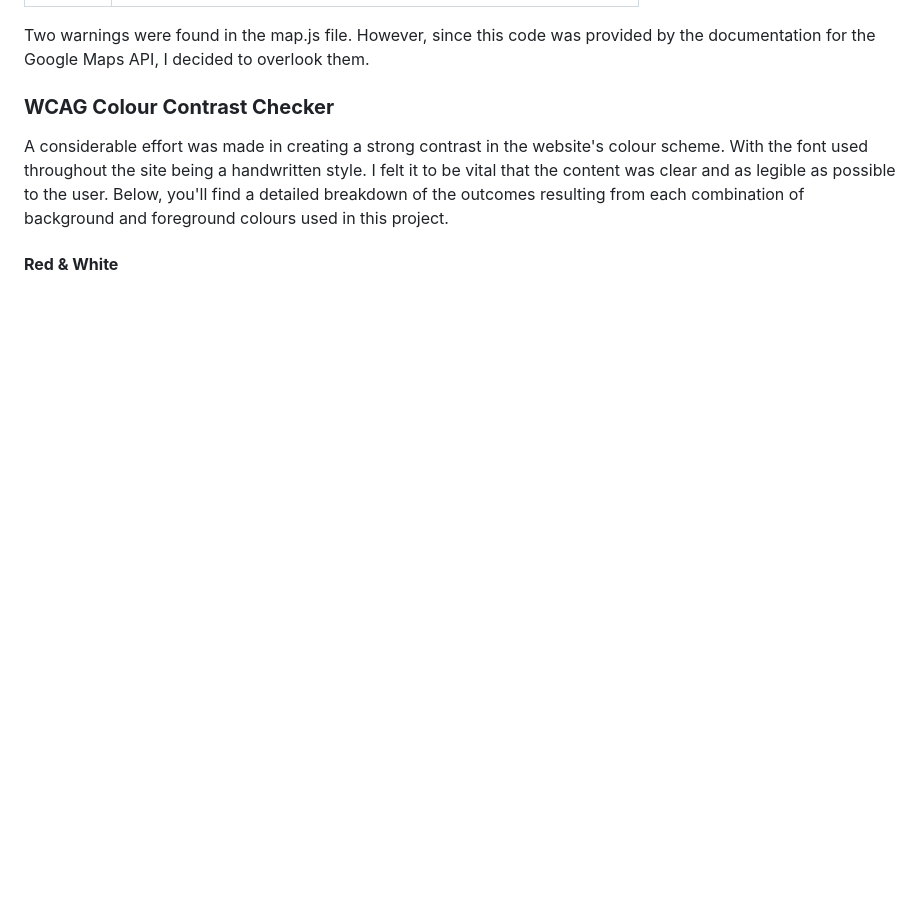
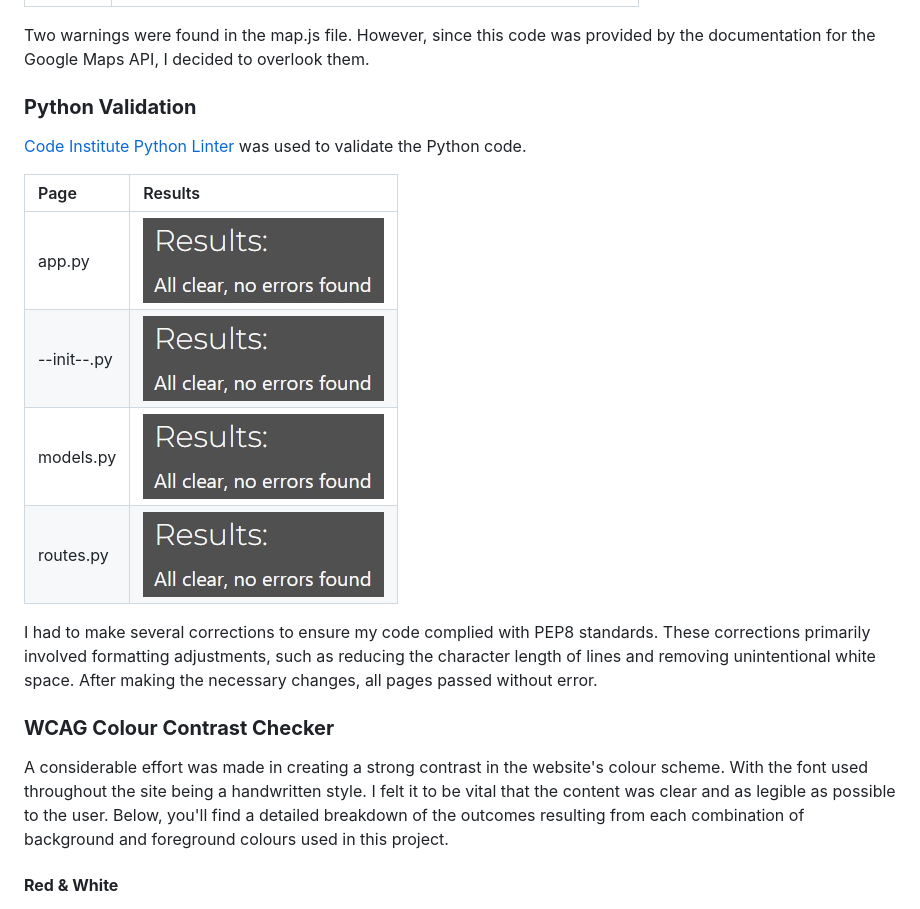
Before and after one commit to AndyWright360/Quest_Board, a Markdown page: TESTING.md, the part around the change. Rendered like a GitHub page; pictures changed too: documentation/testing/python-validation.jpg (added); blank space fills up the shorter version.

Commit message:
docs: add python linting results to TESTING.md

```diff
--- a/TESTING.md
+++ b/TESTING.md
@@ -85,6 +85,19 @@ Several warnings were flagged, all related to the use of vendor extensions, whic
 | filter.js | ![JavaScript Validation Result](documentation/testing/js-filter-validation.jpg) |
 
 Two warnings were found in the map.js file. However, since this code was provided by the documentation for the Google Maps API, I decided to overlook them.
+
+### **Python Validation**
+
+[Code Institute Python Linter](https://pep8ci.herokuapp.com/) was used to validate the Python code.
+
+| Page | Results |
+| :--- | :--- |
+| app.py | ![Python Validation Result](documentation/testing/python-validation.jpg) |
+| --init--.py | ![Python Validation Result](documentation/testing/python-validation.jpg) |
+| models.py | ![Python Validation Result](documentation/testing/python-validation.jpg) |
+| routes.py | ![Python Validation Result](documentation/testing/python-validation.jpg) |
+
+I had to make several corrections to ensure my code complied with PEP8 standards. These corrections primarily involved formatting adjustments, such as reducing the character length of lines and removing unintentional white space. After making the necessary changes, all pages passed without error.
 
 ### **WCAG Colour Contrast Checker**
 
```
Also changed, not shown: 1 other file.
